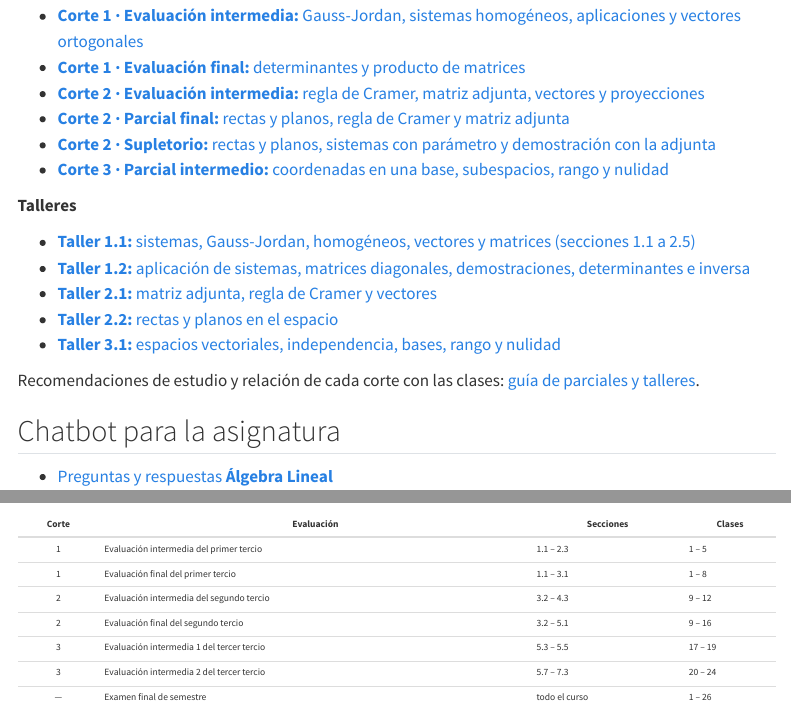
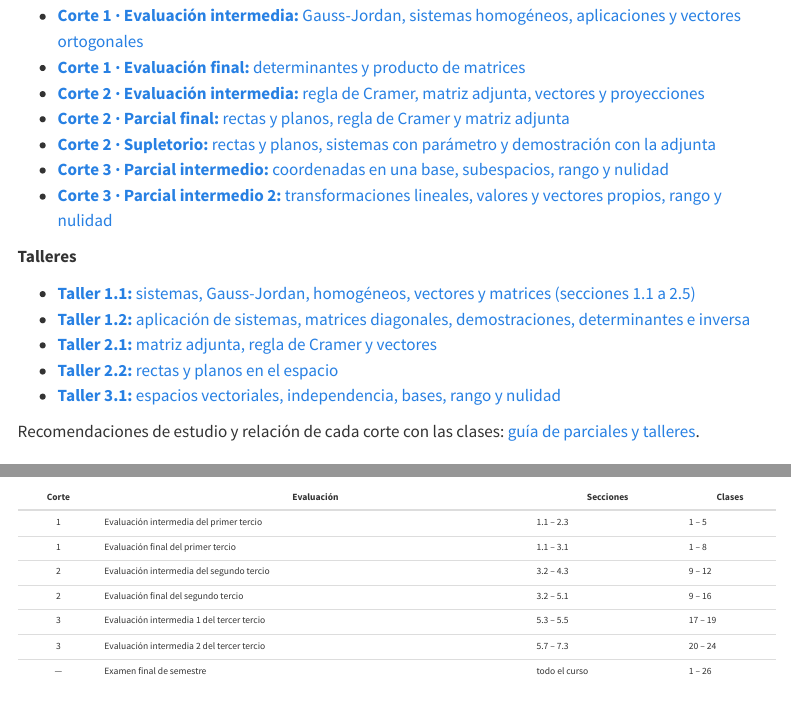
Before and after one commit to MarioPuche2002/MarioPuche2002.github.io, a Quarto document (clases/algebra_lineal.qmd): the page in a window 1100 px wide, from 2130 px down, and a second part further down, joined at a grey line. Rendered offline with R 4.5, knitr and Pandoc in place of Quarto, with nearby package versions; menus at the side of the page are left out.

Commit message:
ALLI: parcial intermedio 2 del corte 3 (publicación programada)
Co-Authored-By: Claude Opus 5.5 <noreply@anthropic.com>
Claude-Session: https://claude.ai/code/session_01LcH6gtSpZ2KK3uhpgbrLxc

```diff
--- a/clases/algebra_lineal.qmd
+++ b/clases/algebra_lineal.qmd
@@ -88,6 +88,7 @@
 - [**Corte 2 · Parcial final:** rectas y planos, regla de Cramer y matriz adjunta](alli_evaluaciones/parciales/corte2_final.pdf)
 - [**Corte 2 · Supletorio:** rectas y planos, sistemas con parámetro y demostración con la adjunta](alli_evaluaciones/parciales/corte2_supletorio.pdf)
 - [**Corte 3 · Parcial intermedio:** coordenadas en una base, subespacios, rango y nulidad](alli_evaluaciones/parciales/corte3_intermedio.pdf)
+- [**Corte 3 · Parcial intermedio 2:** transformaciones lineales, valores y vectores propios, rango y nulidad](alli_evaluaciones/parciales/corte3_intermedio2.pdf)
 
 **Talleres**
 
--- a/clases/alli_evaluaciones/parciales_talleres.qmd
+++ b/clases/alli_evaluaciones/parciales_talleres.qmd
@@ -24,6 +24,7 @@
 | 2 | Parcial final | Rectas y planos, regla de Cramer, matriz adjunta | [PDF](parciales/corte2_final.pdf) |
 | 2 | Supletorio del parcial final | Rectas y planos, sistemas con parámetro, demostración con la adjunta | [PDF](parciales/corte2_supletorio.pdf) |
 | 3 | Parcial intermedio | Coordenadas en una base, subespacios, rango y nulidad | [PDF](parciales/corte3_intermedio.pdf) |
+| 3 | Parcial intermedio 2 | Transformaciones lineales, valores y vectores propios, rango y nulidad | [PDF](parciales/corte3_intermedio2.pdf) |
 
 ## Talleres
 
```
Also changed, not shown: clases/alli_evaluaciones/parciales/corte3_intermedio2.pdf (added).
